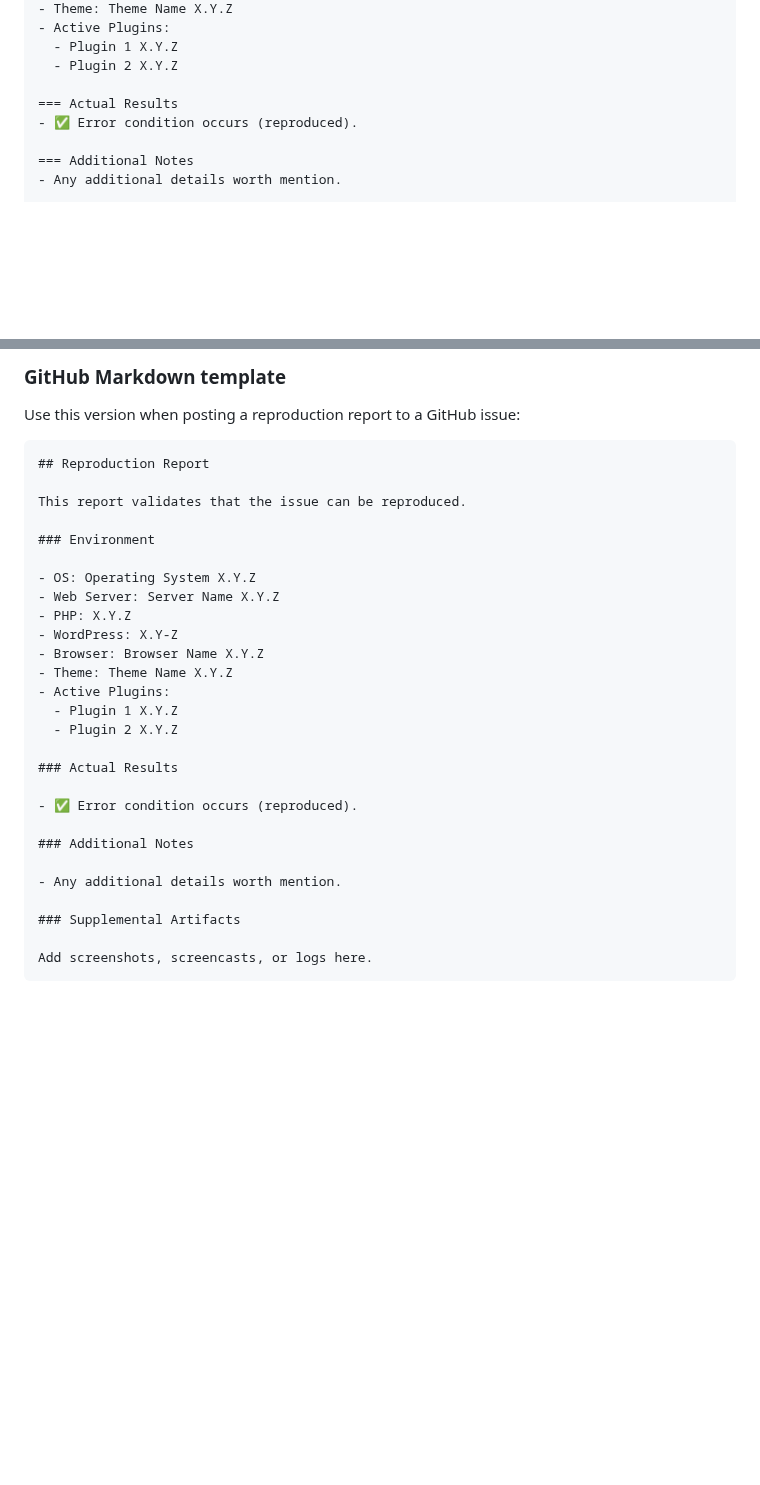
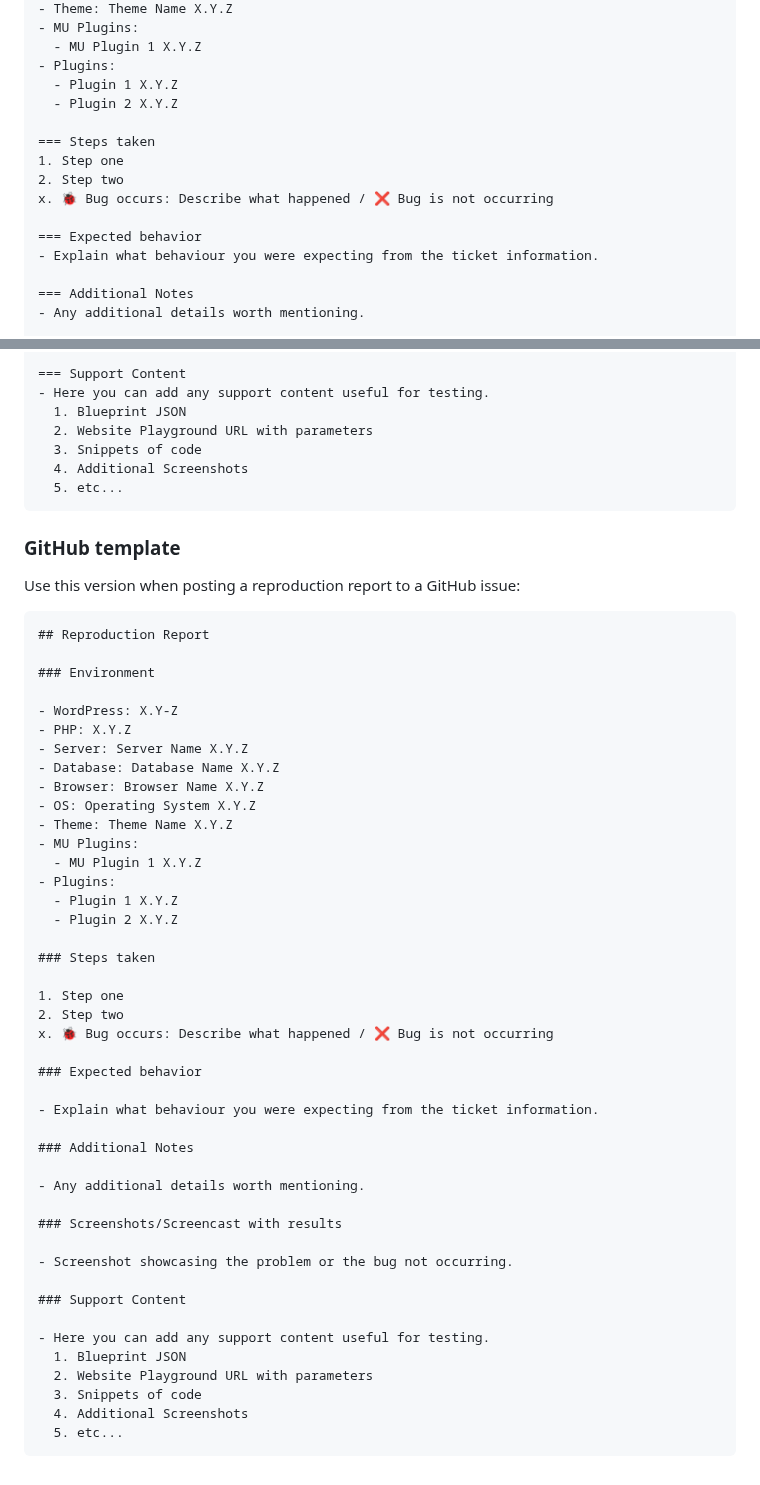
Before and after one commit to WordPress/test-handbook, a Markdown page: test-reports/issue-reproduction.md, 2 parts joined by grey strips. Drawn GitHub-style; blank space fills up the shorter version.

````diff
--- a/test-reports/issue-reproduction.md
+++ b/test-reports/issue-reproduction.md
@@ -26,11 +57,18 @@ This report validates that the issue can be reproduced.
 - Theme: Theme Name X.Y.Z
-- Active Plugins:
+- MU Plugins:
+  - MU Plugin 1 X.Y.Z
+- Plugins:
   - Plugin 1 X.Y.Z
   - Plugin 2 X.Y.Z
 
-=== Actual Results
-- ✅ Error condition occurs (reproduced).
+=== Steps taken
+1. Step one
+2. Step two
+x. 🐞 Bug occurs: Describe what happened / ❌ Bug is not occurring
+
+=== Expected behavior
+- Explain what behaviour you were expecting from the ticket information.
 
 === Additional Notes
-- Any additional details worth mention.
+- Any additional details worth mentioning.
 
@@ -41,34 +77,59 @@ Add as Attachment</code></pre>
 
-### GitHub Markdown template
+=== Support Content
+- Here you can add any support content useful for testing.
+  1. Blueprint JSON
+  2. Website Playground URL with parameters
+  3. Snippets of code
+  4. Additional Screenshots
+  5. etc...
+```
+
+### GitHub template
 
 Use this version when posting a reproduction report to a GitHub issue:
 
 ```markdown
 ## Reproduction Report
 
-This report validates that the issue can be reproduced.
-
 ### Environment
 
+- WordPress: X.Y-Z
+- PHP: X.Y.Z
+- Server: Server Name X.Y.Z
+- Database: Database Name X.Y.Z
+- Browser: Browser Name X.Y.Z
 - OS: Operating System X.Y.Z
-- Web Server: Server Name X.Y.Z
-- PHP: X.Y.Z
-- WordPress: X.Y-Z
-- Browser: Browser Name X.Y.Z
 - Theme: Theme Name X.Y.Z
-- Active Plugins:
+- MU Plugins:
+  - MU Plugin 1 X.Y.Z
+- Plugins:
   - Plugin 1 X.Y.Z
   - Plugin 2 X.Y.Z
 
-### Actual Results
+### Steps taken
 
-- ✅ Error condition occurs (reproduced).
+1. Step one
+2. Step two
+x. 🐞 Bug occurs: Describe what happened / ❌ Bug is not occurring
+
+### Expected behavior
+
+- Explain what behaviour you were expecting from the ticket information.
 
 ### Additional Notes
 
-- Any additional details worth mention.
+- Any additional details worth mentioning.
 
-### Supplemental Artifacts
+### Screenshots/Screencast with results
 
-Add screenshots, screencasts, or logs here.
+- Screenshot showcasing the problem or the bug not occurring.
+
+### Support Content
+
+- Here you can add any support content useful for testing.
+  1. Blueprint JSON
+  2. Website Playground URL with parameters
+  3. Snippets of code
+  4. Additional Screenshots
+  5. etc...
 ```
````
Also changed, not shown: other parts of test-reports/issue-reproduction.md (+42 -13 lines), test-reports/patch-testing.md (+98 -105 lines), assets/issue-reproduction.png (added), assets/patch-testing.png (added).
